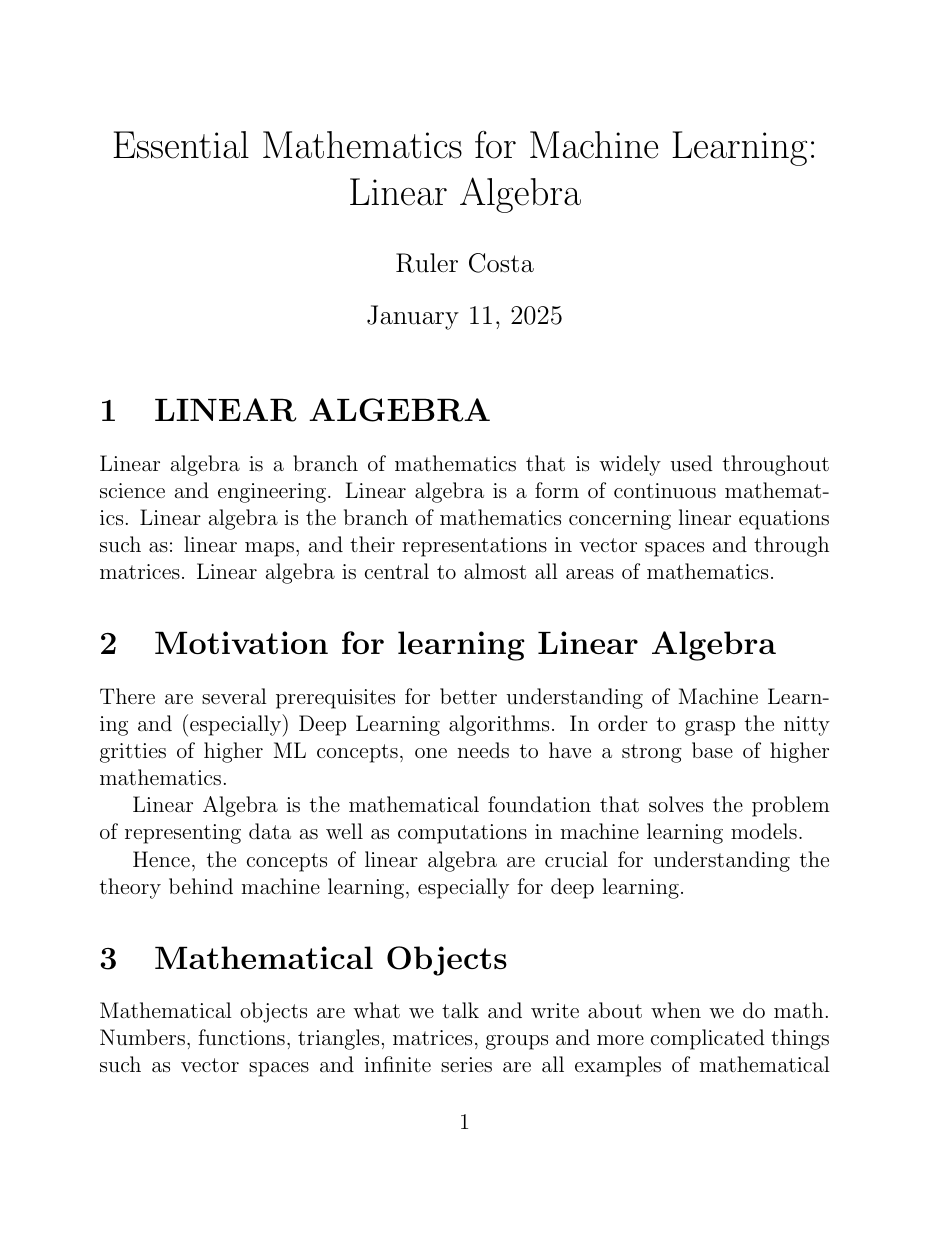
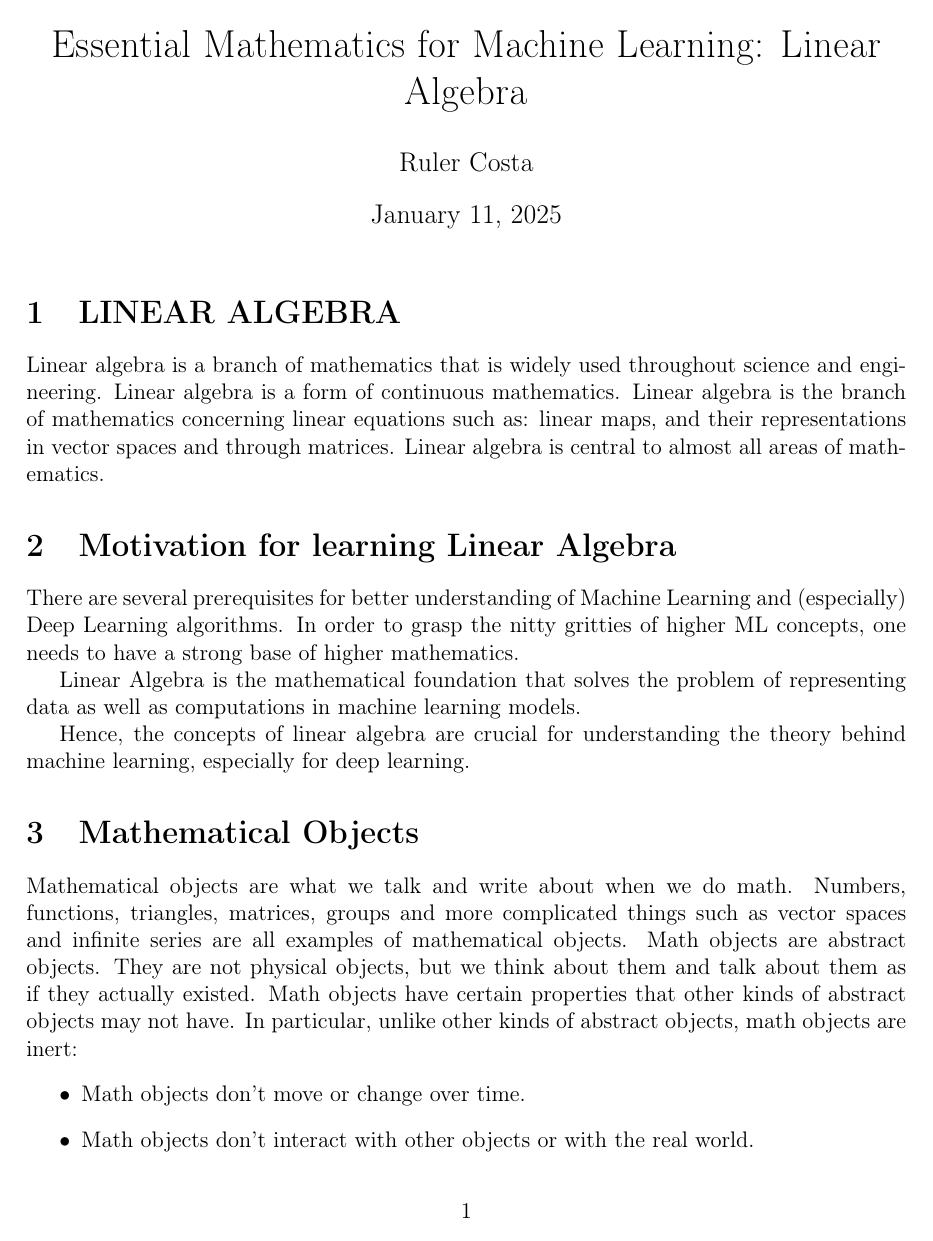
Before and after one commit to rulercosta/notebooks, a LaTeX document (Essential_MML.tex): page 1 of 15 before the commit and page 1 of 12 after it. Compiled offline with pdfLaTeX.

Commit message:
Enhance Essential MML document by improving Pandoc compatibility, adding new packages, and configuring hyperref settings for better document presentation.

```diff
--- a/Essential_MML.tex
+++ b/Essential_MML.tex
@@ -1,14 +1,19 @@
 \documentclass[12pt]{article}
 
-% Essential packages for Pandoc compatibility
+% Essential packages for better Pandoc compatibility
+\usepackage[utf8]{inputenc}
+\usepackage[T1]{fontenc}
 \usepackage{amsmath}
 \usepackage{amssymb}
 \usepackage{graphicx}
 \usepackage{hyperref}
 \usepackage{mathtools}
-\usepackage{unicode-math}
 \usepackage{xcolor}
 \usepackage{bookmark}
+\usepackage{csquotes}
+\usepackage[margin=1in]{geometry}
+\usepackage{scrhack}
+\usepackage{listings}
 
 % Custom commands for frequently used math notation
 \newcommand{\norm}[1]{\left\|#1\right\|}
@@ -18,6 +23,15 @@
 % For proper handling of Unicode characters
 \DeclareUnicodeCharacter{2212}{-}
 \DeclareUnicodeCharacter{2260}{≠}
+
+% Configure hyperref
+\hypersetup{
+    colorlinks=true,
+    linkcolor=blue,
+    filecolor=magenta,
+    urlcolor=cyan,
+    pdftitle={Essential Mathematics for Machine Learning: Linear Algebra}
+}
 
 \title{Essential Mathematics for Machine Learning: Linear Algebra}
 \author{Ruler Costa}
```
